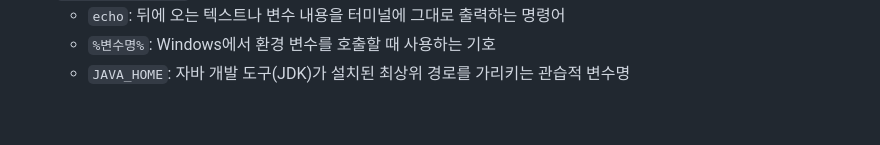
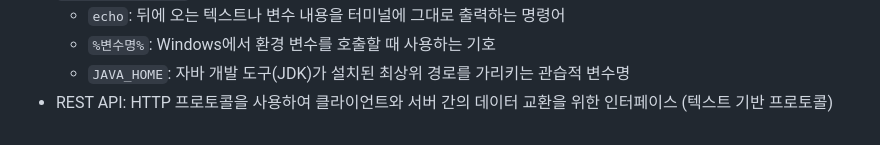
Before and after one commit to jeonjihwan72/website-with-vibe-coding, a Markdown page: exam01/README.md, the part around the change. GitHub-like rendering.

Commit message:
docs: add new keyword on README

```diff
--- a/exam01/README.md
+++ b/exam01/README.md
@@ -851,3 +851,4 @@ schema.sql
     - `echo`: 뒤에 오는 텍스트나 변수 내용을 터미널에 그대로 출력하는 명령어
     - `%변수명%`: Windows에서 환경 변수를 호출할 때 사용하는 기호
     - `JAVA_HOME`: 자바 개발 도구(JDK)가 설치된 최상위 경로를 가리키는 관습적 변수명
+- REST API: HTTP 프로토콜을 사용하여 클라이언트와 서버 간의 데이터 교환을 위한 인터페이스 (텍스트 기반 프로토콜)
```
